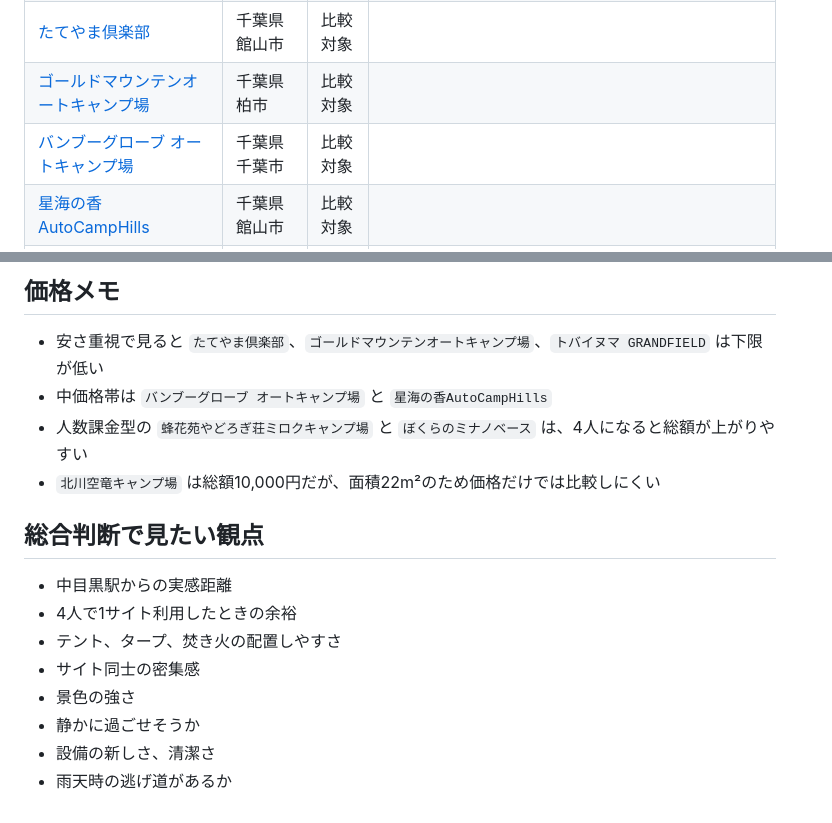
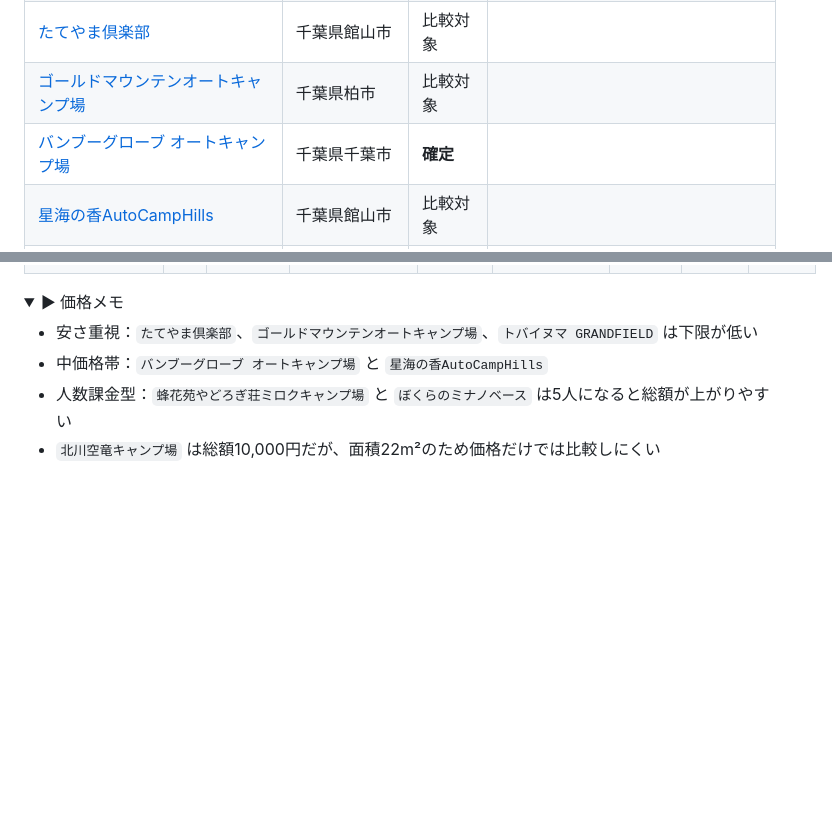
Before and after one commit to igrekplus/igrekplus.github.io, a Markdown page: reports/2026-04-camp-0418.md, 2 parts joined by grey strips. Rendered like a GitHub page; folded sections open; blank space fills up the shorter version.

```diff
--- a/reports/2026-04-camp-0418.md
+++ b/reports/2026-04-camp-0418.md
@@ -30,6 +71,6 @@
 | [たてやま倶楽部](https://www.nap-camp.com/chiba/14495) | 千葉県館山市 | 比較対象 |  |
 | [ゴールドマウンテンオートキャンプ場](https://www.nap-camp.com/chiba/14801) | 千葉県柏市 | 比較対象 |  |
-| [バンブーグローブ オートキャンプ場](https://www.nap-camp.com/chiba/15711) | 千葉県千葉市 | 比較対象 |  |
+| [バンブーグローブ オートキャンプ場](https://www.nap-camp.com/chiba/15711) | 千葉県千葉市 | **確定** |  |
 | [星海の香AutoCampHills](https://www.nap-camp.com/chiba/16507) | 千葉県館山市 | 比較対象 |  |
 | [北川空竜キャンプ場](https://camp.travel.rakuten.co.jp/properties/751?checkin=2026-04-18&checkout=2026-04-19&adults=4&reservationType=stay) | 埼玉県飯能市 | 比較対象 |  |
 | [蜂花苑やどろぎ荘ミロクキャンプ場](https://www.nap-camp.com/kanagawa/14142) | 神奈川県松田町 | 比較対象 |  |
@@ -53,18 +97,12 @@
 
-## 価格メモ
+</details>
 
-- 安さ重視で見ると `たてやま倶楽部`、`ゴールドマウンテンオートキャンプ場`、`トバイヌマ GRANDFIELD` は下限が低い
-- 中価格帯は `バンブーグローブ オートキャンプ場` と `星海の香AutoCampHills`
-- 人数課金型の `蜂花苑やどろぎ荘ミロクキャンプ場` と `ぼくらのミナノベース` は、4人になると総額が上がりやすい
+<details>
+<summary>▶ 価格メモ</summary>
+
+- 安さ重視：`たてやま倶楽部`、`ゴールドマウンテンオートキャンプ場`、`トバイヌマ GRANDFIELD` は下限が低い
+- 中価格帯：`バンブーグローブ オートキャンプ場` と `星海の香AutoCampHills`
+- 人数課金型：`蜂花苑やどろぎ荘ミロクキャンプ場` と `ぼくらのミナノベース` は5人になると総額が上がりやすい
 - `北川空竜キャンプ場` は総額10,000円だが、面積22m²のため価格だけでは比較しにくい
 
-## 総合判断で見たい観点
-
-- 中目黒駅からの実感距離
-- 4人で1サイト利用したときの余裕
-- テント、タープ、焚き火の配置しやすさ
-- サイト同士の密集感
-- 景色の強さ
-- 静かに過ごせそうか
-- 設備の新しさ、清潔さ
-- 雨天時の逃げ道があるか
+</details>
```
Also changed, not shown: other parts of reports/2026-04-camp-0418.md (+64 -20 lines).
